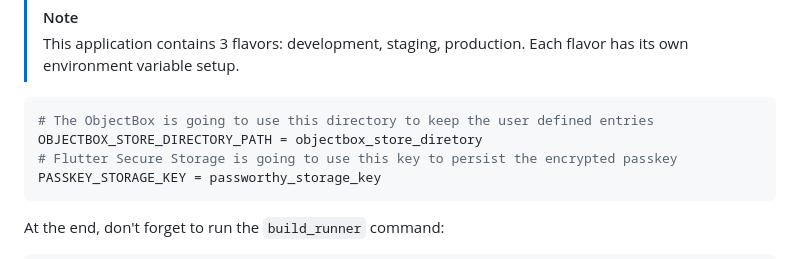
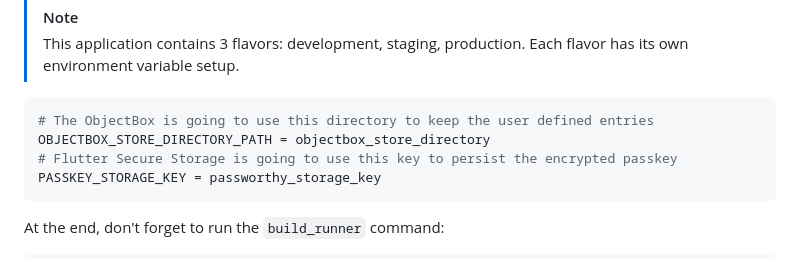
Before and after one commit to thisissandipp/passworthy, a Markdown page: README.md, the part around the change. Rendered like a GitHub page.

Commit message:
fix: typo

````diff
--- a/README.md
+++ b/README.md
@@ -78,7 +78,7 @@ Copy `.env.example` to `.env.development`, `.env.staging`, `.env.production` and
 
 ```env
 # The ObjectBox is going to use this directory to keep the user defined entries
-OBJECTBOX_STORE_DIRECTORY_PATH = objectbox_store_diretory
+OBJECTBOX_STORE_DIRECTORY_PATH = objectbox_store_directory
 # Flutter Secure Storage is going to use this key to persist the encrypted passkey
 PASSKEY_STORAGE_KEY = passworthy_storage_key
 ```
````
